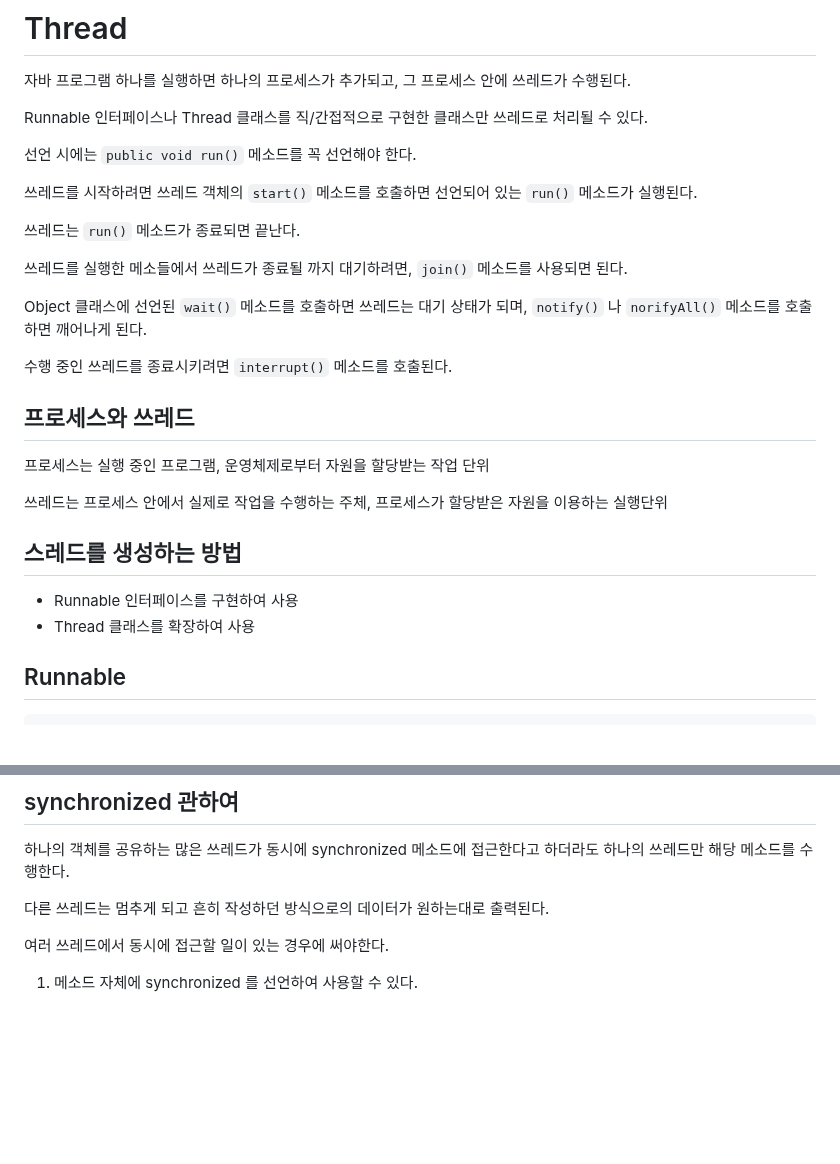
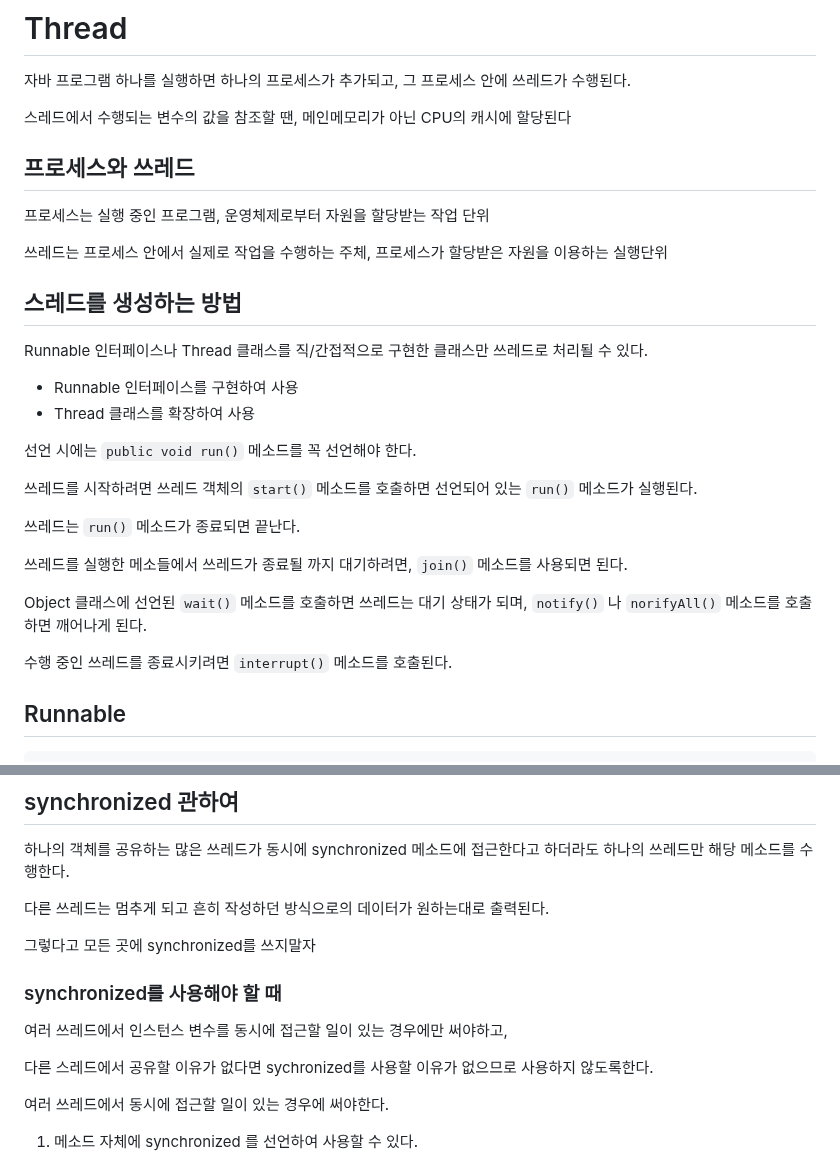
Before and after one commit to Geol2/Today-I-Learned, a Markdown page: Java/Basic/19. Thread.md, 2 parts joined by grey strips. Rendered like a GitHub page; blank space fills up the shorter version.

Commit message:
[JAVA] Thread와 volatile 추가 수정

```diff
--- a/Java/Basic/19. Thread.md
+++ b/Java/Basic/19. Thread.md
@@ -2,7 +2,20 @@
 
 자바 프로그램 하나를 실행하면 하나의 프로세스가 추가되고, 그 프로세스 안에 쓰레드가 수행된다.
 
+스레드에서 수행되는 변수의 값을 참조할 땐, 메인메모리가 아닌 CPU의 캐시에 할당된다
+
+## 프로세스와 쓰레드
+
+프로세스는 실행 중인 프로그램, 운영체제로부터 자원을 할당받는 작업 단위
+
+쓰레드는 프로세스 안에서 실제로 작업을 수행하는 주체, 프로세스가 할당받은 자원을 이용하는 실행단위
+
+## 스레드를 생성하는 방법
+
 Runnable 인터페이스나 Thread 클래스를 직/간접적으로 구현한 클래스만 쓰레드로 처리될 수 있다.
+
+- Runnable 인터페이스를 구현하여 사용
+- Thread 클래스를 확장하여 사용
 
 선언 시에는 `public void run()` 메소드를 꼭 선언해야 한다.
 
@@ -15,17 +28,6 @@ Runnable 인터페이스나 Thread 클래스를 직/간접적으로 구현한
 Object 클래스에 선언된 `wait()` 메소드를 호출하면 쓰레드는 대기 상태가 되며, `notify()` 나 `norifyAll()` 메소드를 호출하면 깨어나게 된다.
 
 수행 중인 쓰레드를 종료시키려면 `interrupt()` 메소드를 호출된다.
-
-## 프로세스와 쓰레드
-
-프로세스는 실행 중인 프로그램, 운영체제로부터 자원을 할당받는 작업 단위
-
-쓰레드는 프로세스 안에서 실제로 작업을 수행하는 주체, 프로세스가 할당받은 자원을 이용하는 실행단위
-
-## 스레드를 생성하는 방법
-
-- Runnable 인터페이스를 구현하여 사용
-- Thread 클래스를 확장하여 사용
 
 ## Runnable
 
@@ -99,6 +101,14 @@ RunThreads.runBasic() method is ended.
 
 다른 쓰레드는 멈추게 되고 흔히 작성하던 방식으로의 데이터가 원하는대로 출력된다.
 
+그렇다고 모든 곳에 synchronized를 쓰지말자
+
+### synchronized를 사용해야 할 때
+
+여러 쓰레드에서 인스턴스 변수를 동시에 접근할 일이 있는 경우에만 써야하고,
+
+다른 스레드에서 공유할 이유가 없다면 sychronized를 사용할 이유가 없으므로 사용하지 않도록한다.
+
 여러 쓰레드에서 동시에 접근할 일이 있는 경우에 써야한다.
 
 1. 메소드 자체에 synchronized 를 선언하여 사용할 수 있다.
```
Also changed, not shown: Java/Basic/22. volatile.md (added, +56 -0 lines), 1 other file.
